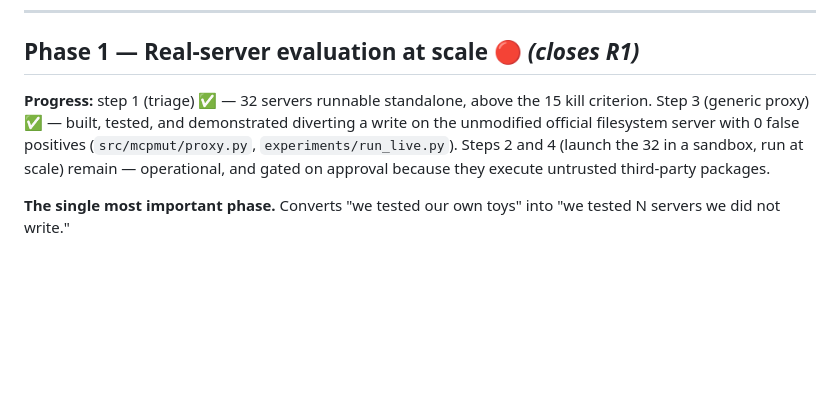
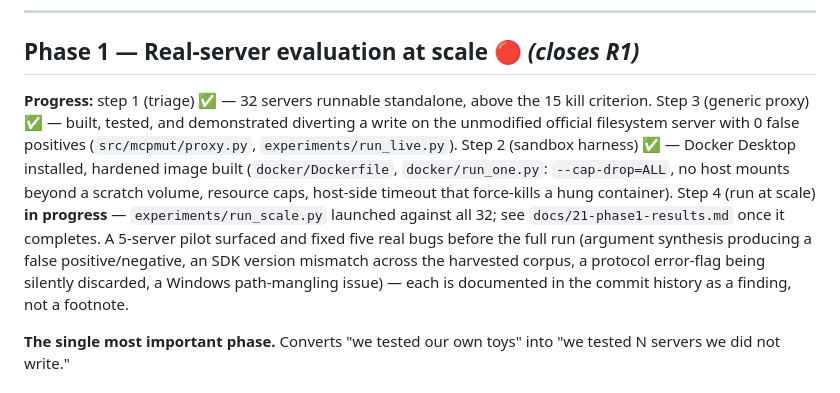
Before and after one commit to Tanjamul-Azad/CS, a Markdown page: docs/20-plan-to-submission.md, the part around the change. GitHub-like rendering; blank space fills up the shorter version.

Commit message:
Note Phase 1 step 2 done, step 4 (full scale run) in progress

```diff
--- a/docs/20-plan-to-submission.md
+++ b/docs/20-plan-to-submission.md
@@ -24,7 +24,7 @@ Two viable papers exist in this repo.
 
 ## Phase 1 — Real-server evaluation at scale 🔴 *(closes R1)*
 
-**Progress:** step 1 (triage) ✅ — 32 servers runnable standalone, above the 15 kill criterion. Step 3 (generic proxy) ✅ — built, tested, and demonstrated diverting a write on the unmodified official filesystem server with 0 false positives (`src/mcpmut/proxy.py`, `experiments/run_live.py`). Steps 2 and 4 (launch the 32 in a sandbox, run at scale) remain — operational, and gated on approval because they execute untrusted third-party packages.
+**Progress:** step 1 (triage) ✅ — 32 servers runnable standalone, above the 15 kill criterion. Step 3 (generic proxy) ✅ — built, tested, and demonstrated diverting a write on the unmodified official filesystem server with 0 false positives (`src/mcpmut/proxy.py`, `experiments/run_live.py`). Step 2 (sandbox harness) ✅ — Docker Desktop installed, hardened image built (`docker/Dockerfile`, `docker/run_one.py`: `--cap-drop=ALL`, no host mounts beyond a scratch volume, resource caps, host-side timeout that force-kills a hung container). Step 4 (run at scale) **in progress** — `experiments/run_scale.py` launched against all 32; see `docs/21-phase1-results.md` once it completes. A 5-server pilot surfaced and fixed five real bugs before the full run (argument synthesis producing a false positive/negative, an SDK version mismatch across the harvested corpus, a protocol error-flag being silently discarded, a Windows path-mangling issue) — each is documented in the commit history as a finding, not a footnote.
 
 **The single most important phase.** Converts "we tested our own toys" into "we tested N servers we did not write."
 
```
